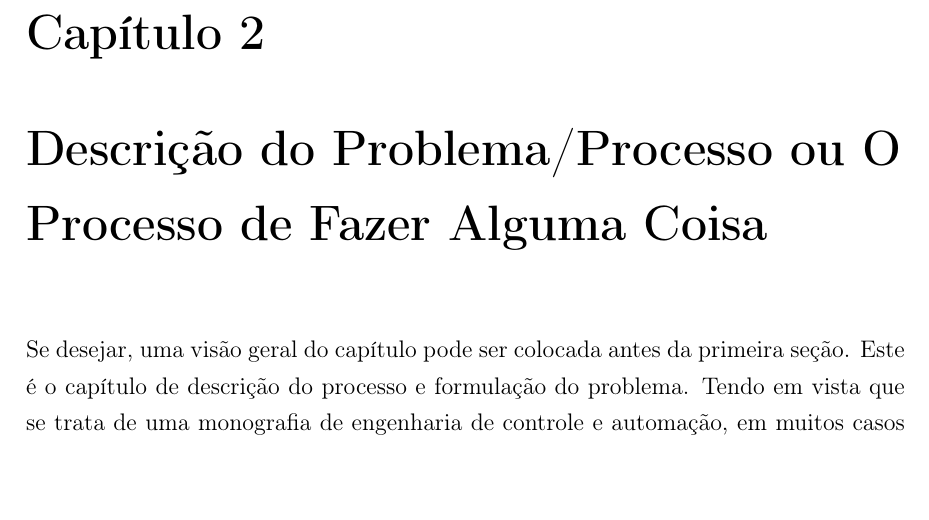
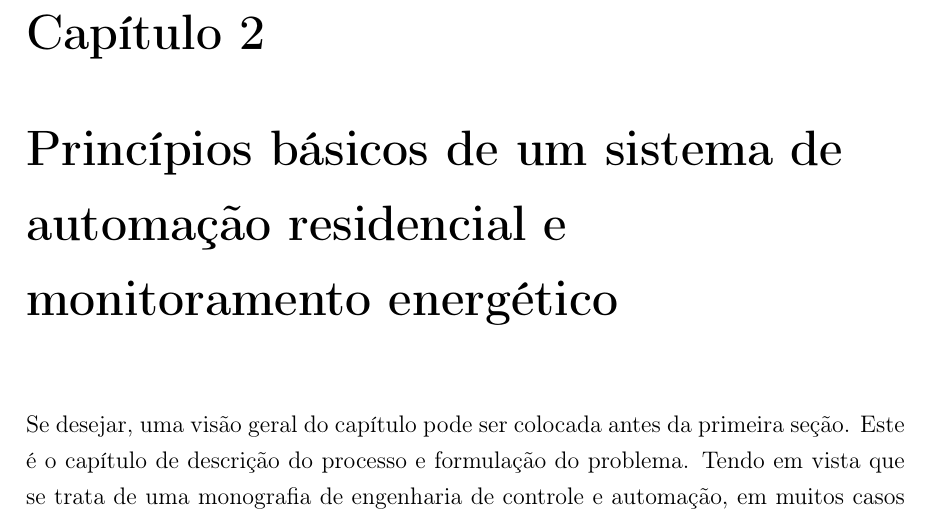
Before and after one commit to cletoigor/PFC_1_igor_cleto, a LaTeX book (Monografia.tex, which reads DescricaoProcesso/DescricaoProcesso.tex): part of page 19 of 41, cut so that both start at the same text. Compiled offline with pdfLaTeX.

Commit message:
Renomeação do segundo capítulo

```diff
--- a/DescricaoProcesso/DescricaoProcesso.tex
+++ b/DescricaoProcesso/DescricaoProcesso.tex
@@ -1,9 +1,9 @@
-\chapter[Descrição do Processo]{Descrição do Problema/Processo ou O Processo de Fazer Alguma Coisa}
-\label{chap:descricaoproblema}
+\chapter[Princípios]{Princípios básicos de um sistema
+de automação residencial e monitoramento energético}
+\label{chap:principios}
 %Note que, como nome do capítulo é muito longo, fornecemos um nome abreviado uso no cabeçalho
 
 Se desejar, uma visão geral do capítulo pode ser colocada antes da primeira seção. Este é o capítulo de descrição do processo e formulação do problema. Tendo em vista que se trata de uma monografia de engenharia de controle e automação, em muitos casos será fundamental a apresentação dos sensores e atuadores do processo.
-
 
 \section{Processo de Fazer Alguma Coisa}
 \label{sec:hist}
```
Also changed, not shown: Monografia.pdf, 6 other files.
